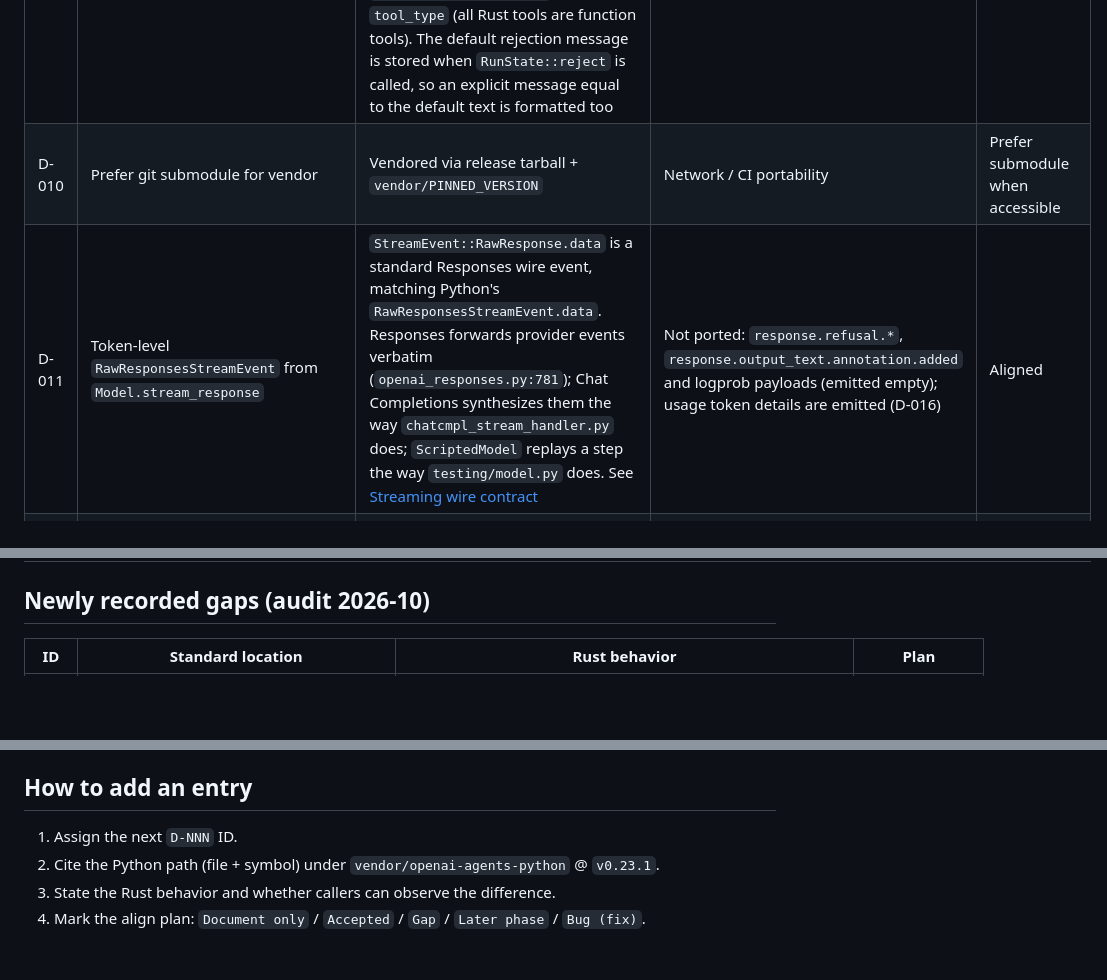
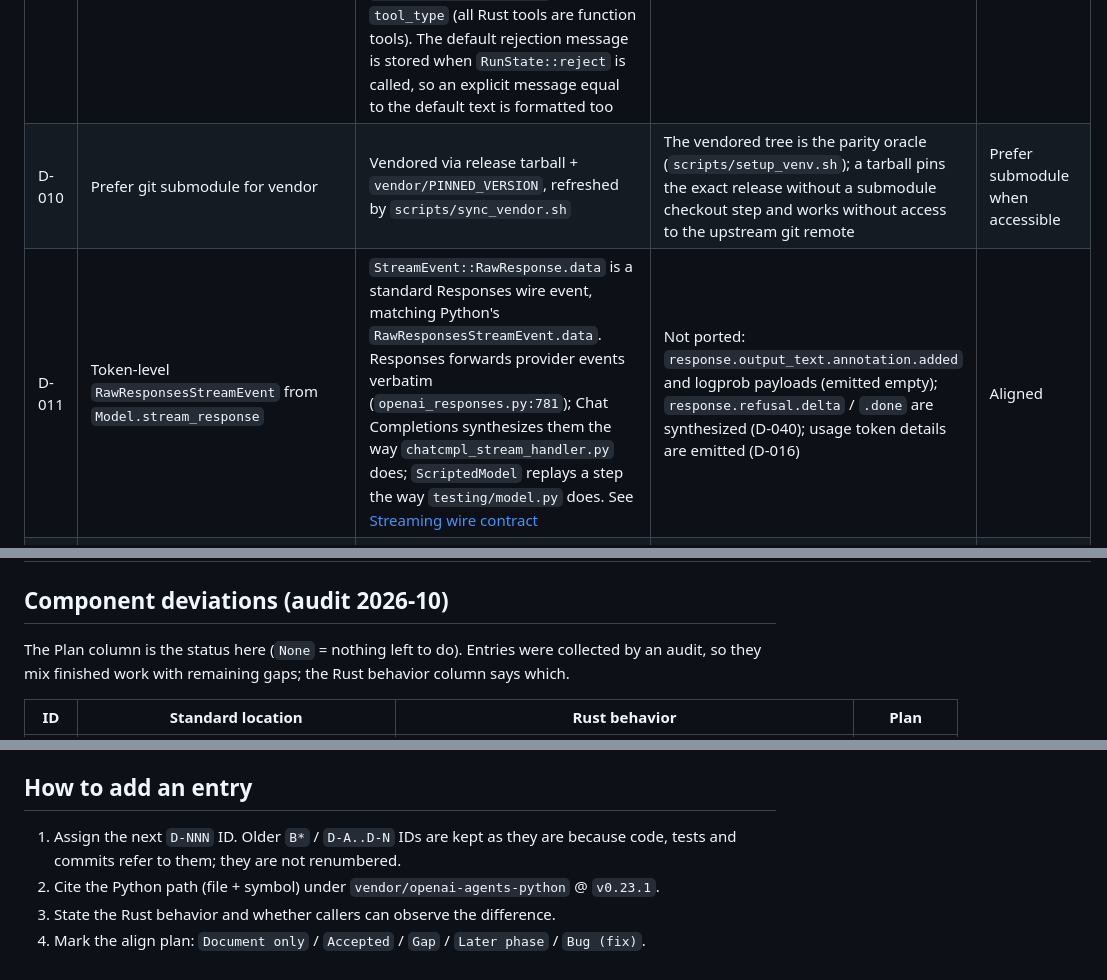
Before and after one commit to charleslyh/openai-agents-rs, a Markdown page: docs/DEVIATIONS.md, 3 parts joined by grey strips. Drawn GitHub-style; blank space fills up the shorter version.

Commit message:
docs(deviations): correct stale entries, record sandbox scope and rationale for D-010 / D-041

```diff
--- a/docs/DEVIATIONS.md
+++ b/docs/DEVIATIONS.md
@@ -74,8 +75,8 @@ Responses protocol, but it works only if the provider implements it; Chat Comple
 | D-007 | Package layout | Single crate `openai-agents` with modules + Cargo features | Mirrors the Python single package; no empty facade | N/A (aligned intent) |
 | D-008 | Default max turns `10` | Same default (`DEFAULT_MAX_TURNS = 10`) | — | Aligned |
 | D-009 | `function_tool` `failure_error_function`, `RunConfig.tool_error_formatter` | Per-tool `failure_error_function` is ported (B7), synchronous only. `RunConfig.tool_error_formatter` is ported for `approval_rejected` and `tool_not_found` (async closure returning `Option<String>`; `None` keeps the default). `ToolErrorFormatterArgs` has no `tool_type` (all Rust tools are function tools). The default rejection message is stored when `RunState::reject` is called, so an explicit message equal to the default text is formatted too | Accepted |
-| D-010 | Prefer git submodule for vendor | Vendored via release tarball + `vendor/PINNED_VERSION` | Network / CI portability | Prefer submodule when accessible |
-| D-011 | Token-level `RawResponsesStreamEvent` from `Model.stream_response` | `StreamEvent::RawResponse.data` is a standard Responses wire event, matching Python's `RawResponsesStreamEvent.data`. Responses forwards provider events verbatim (`openai_responses.py:781`); Chat Completions synthesizes them the way `chatcmpl_stream_handler.py` does; `ScriptedModel` replays a step the way `testing/model.py` does. See [Streaming wire contract](#streaming-wire-contract) | Not ported: `response.refusal.*`, `response.output_text.annotation.added` and logprob payloads (emitted empty); usage token details are emitted (D-016) | Aligned |
+| D-010 | Prefer git submodule for vendor | Vendored via release tarball + `vendor/PINNED_VERSION`, refreshed by `scripts/sync_vendor.sh` | The vendored tree is the parity oracle (`scripts/setup_venv.sh`); a tarball pins the exact release without a submodule checkout step and works without access to the upstream git remote | Prefer submodule when accessible |
+| D-011 | Token-level `RawResponsesStreamEvent` from `Model.stream_response` | `StreamEvent::RawResponse.data` is a standard Responses wire event, matching Python's `RawResponsesStreamEvent.data`. Responses forwards provider events verbatim (`openai_responses.py:781`); Chat Completions synthesizes them the way `chatcmpl_stream_handler.py` does; `ScriptedModel` replays a step the way `testing/model.py` does. See [Streaming wire contract](#streaming-wire-contract) | Not ported: `response.output_text.annotation.added` and logprob payloads (emitted empty); `response.refusal.delta` / `.done` are synthesized (D-040); usage token details are emitted (D-016) | Aligned |
 | D-012 | Python `RunState` schema 1.18 wire format | Rust schema `openai-agents-rs/2` via `to_json`/`from_json`; sticky `always_approve`/`always_reject`; `Agent.as_tool` nested HITL | Not byte-compatible with Python snapshots; process-local + Rust JSON is enough for HITL. The pre-rename ids `openai-agents-rust/1` and `openai-agents-rust/2` are still accepted on load | Optional Python-compatible exporter later |
 | D-013 | `MultiProvider` provider registry | Only `openai` and `openai_chat_completions` prefixes are built in; others are registered explicitly | No dynamic entry-point discovery in Rust | Accepted |
 | D-022 | `ScriptedModel.set_default_usage` | Applies to steps whose usage is empty, matching Python | — | Aligned |
@@ -91,7 +92,10 @@ Responses protocol, but it works only if the provider implements it; Chat Comple
 | D-018 | `function_tool` variadic / `Annotated` parameters | Not supported; the macro accepts plain owned-typed identifiers and an optional leading context parameter | Rust signatures cannot express `*args` / `**kwargs` with types | Accepted |
 | D-023 | Chat Completions synthesized response id | The synthesized `response` object and `ModelResponse.response_id` carry the provider's `id` (e.g. `chatcmpl-…`) when the gateway sends one; `FAKE_RESPONSES_ID` only when it does not | Python always uses `FAKE_RESPONSES_ID` for Chat Completions. The id is only fed back as `previous_response_id`, which the Chat Completions adapter ignores | Accepted |
 
-## Newly recorded gaps (audit 2026-10)
+## Component deviations (audit 2026-10)
+
+The Plan column is the status here (`None` = nothing left to do). Entries were collected by an
+audit, so they mix finished work with remaining gaps; the Rust behavior column says which.
 
 | ID | Standard location | Rust behavior | Plan |
 |----|-------------------|---------------|------|
@@ -179,7 +183,8 @@ in [COMPAT.md](./COMPAT.md#streaming-wire-events).
 
 ## How to add an entry
 
-1. Assign the next `D-NNN` ID.
+1. Assign the next `D-NNN` ID. Older `B*` / `D-A..D-N` IDs are kept as they are because code,
+   tests and commits refer to them; they are not renumbered.
 2. Cite the Python path (file + symbol) under `vendor/openai-agents-python` @ `v0.23.1`.
 3. State the Rust behavior and whether callers can observe the difference.
 4. Mark the align plan: `Document only` / `Accepted` / `Gap` / `Later phase` / `Bug (fix)`.
```
Also changed, not shown: other parts of docs/DEVIATIONS.md (+9 -8 lines).
